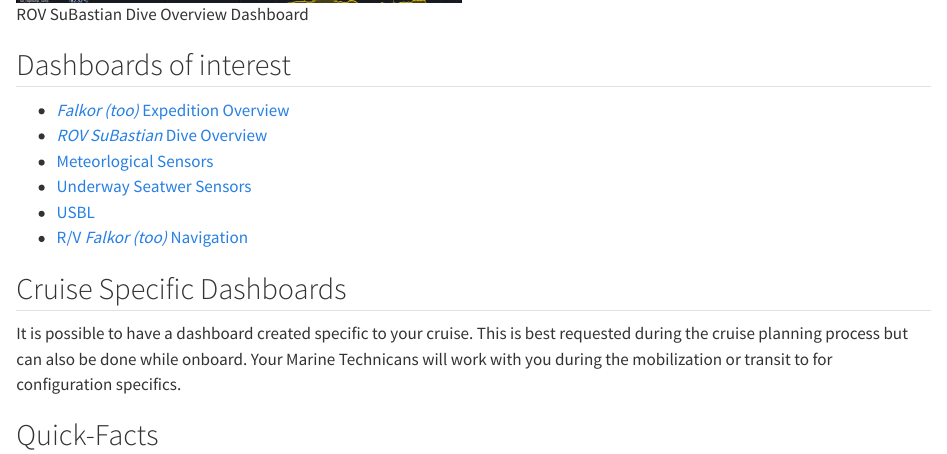
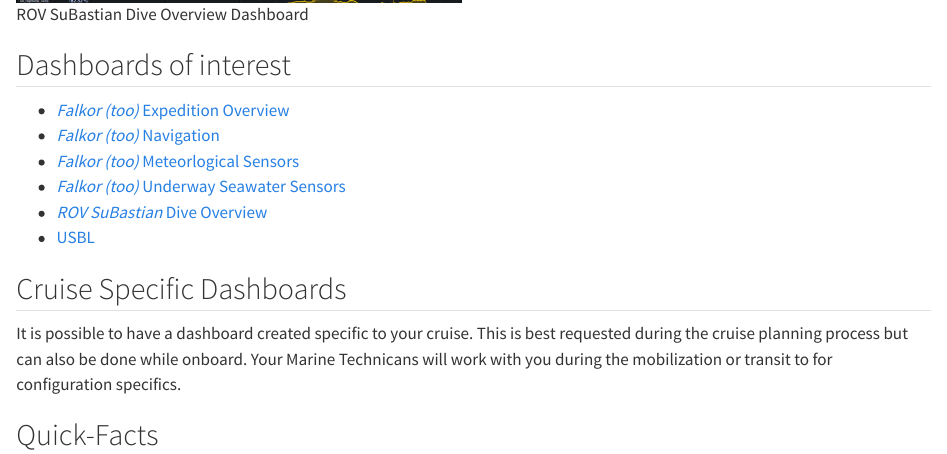
Before and after one commit to schmidtocean/public_technical_documentation, a Quarto document (dashboards.qmd): the page in a window 1100 px wide, from 750 px down. Rendered offline with R 4.5, knitr and Pandoc in place of Quarto, with nearby package versions.

Commit message:
Dashboards - Updated Dashbord Links

```diff
--- a/dashboards.qmd
+++ b/dashboards.qmd
@@ -15,11 +15,12 @@
 ## Dashboards of interest
 
 -   [*Falkor (too)* Expedition Overview](http://10.23.9.24/d/oaTjHQK4z/expedition-overview?orgId=1)
+-   [*Falkor (too)* Navigation](http://10.23.9.24/d/eqFYOwK4k/falkor-nav?orgId=1&refresh=5s)
+-   [*Falkor (too)* Meteorlogical Sensors](http://10.23.9.24/d/g9f-EFRVk/falkor-weather?orgId=1&refresh=5s)
+-   [*Falkor (too)* Underway Seawater Sensors](http://10.23.9.24/d/WNYWkQ2Vz/falkor-seawater?orgId=1&refresh=5s)
 -   [*ROV SuBastian* Dive Overview](http://10.23.9.24/d/fcvJZ9A4k/subastian-overview?orgId=1&refresh=10s)
--   [Meteorlogical Sensors](http://10.23.9.24/d/g9f-EFRVk/falkor-weather?orgId=1&refresh=5s)
--   [Underway Seatwer Sensors](http://10.23.9.24/d/g9f-EFRVk/falkor-weather?orgId=1&refresh=5s)
 -   [USBL](http://10.23.9.24/d/8B6U3t_Vk/usbl-overview?orgId=1)
--   [R/V *Falkor (too)* Navigation](http://10.23.9.24/d/eqFYOwK4k/falkor-nav?orgId=1&refresh=5s)
+
 
 ## Cruise Specific Dashboards
 
```
Also changed, not shown: dashboards.qmd (2 more changed lines).
